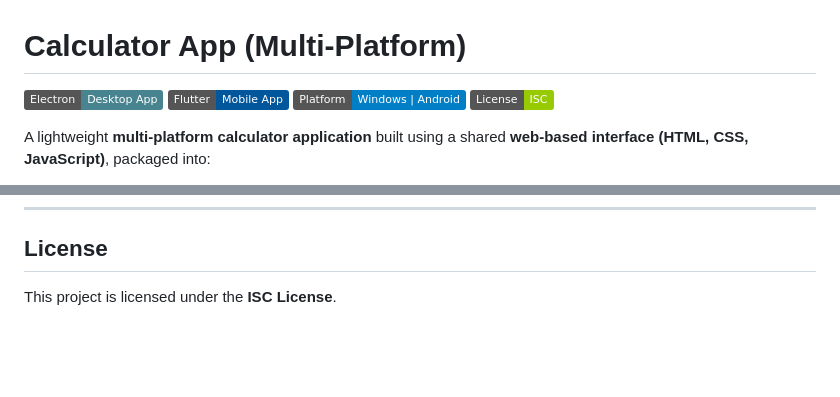
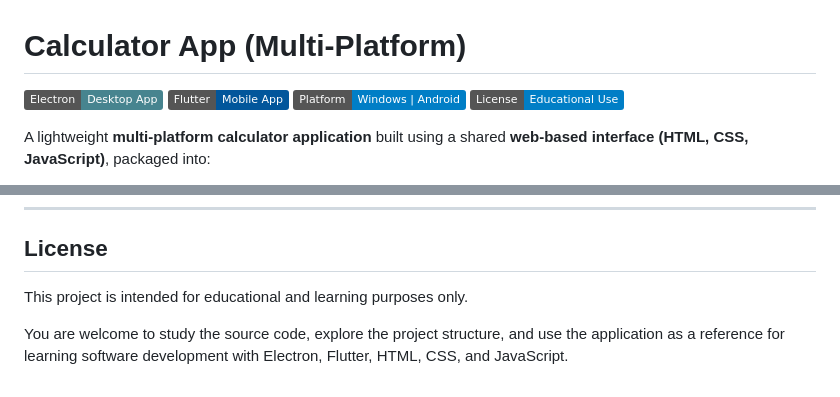
Before and after one commit to faishalkc/Calculator-App, a Markdown page: README.md, 2 parts joined by grey strips. Drawn GitHub-style; badges without logos; blank space fills up the shorter version.

Commit message:
Change license from ISC to Educational Use
Updated license information to reflect educational use and added context for learning purposes.

```diff
--- a/README.md
+++ b/README.md
@@ -3,7 +3,7 @@
 ![Electron](https://img.shields.io/badge/Electron-Desktop_App-47848F?logo=electron&logoColor=white)
 ![Flutter](https://img.shields.io/badge/Flutter-Mobile_App-02569B?logo=flutter)
 ![Platform](https://img.shields.io/badge/Platform-Windows%20%7C%20Android-blue)
-![License](https://img.shields.io/badge/License-ISC-green)
+![License](https://img.shields.io/badge/License-Educational%20Use-blue)
 
 A lightweight **multi-platform calculator application** built using a shared **web-based interface (HTML, CSS, JavaScript)**, packaged into:
 
@@ -170,4 +170,6 @@ build/app/outputs/flutter-apk/
 
 ## License
 
-This project is licensed under the **ISC License**.
+This project is intended for educational and learning purposes only.
+
+You are welcome to study the source code, explore the project structure, and use the application as a reference for learning software development with Electron, Flutter, HTML, CSS, and JavaScript.
```
